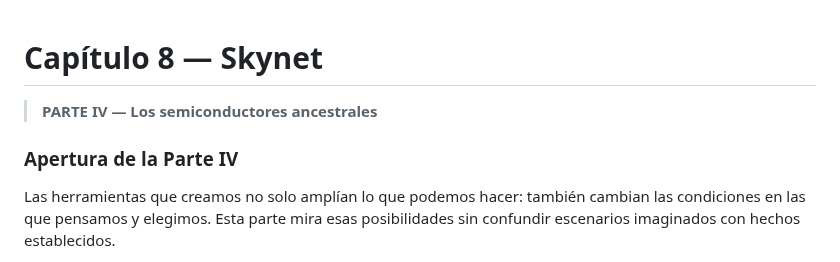
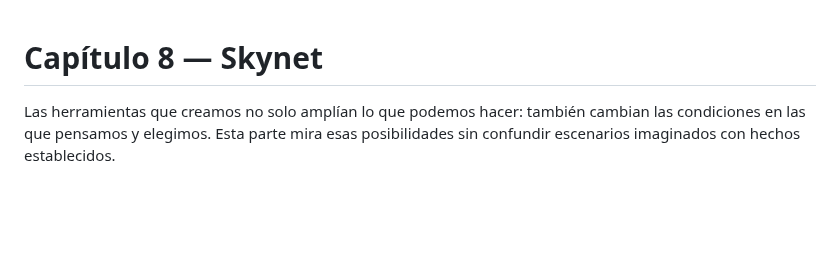
Before and after one commit to aleviercas/piensaotepiensan, a Markdown page: es/08-inteligencia-edicion-segunda.md, the part around the change. Drawn GitHub-style; blank space fills up the shorter version.

Commit message:
Move second-edition part labels out of chapter text

```diff
--- a/es/08-inteligencia-edicion-segunda.md
+++ b/es/08-inteligencia-edicion-segunda.md
@@ -1,7 +1,5 @@
 # Capítulo 8 — Skynet
 
-> **PARTE IV — Los semiconductores ancestrales**
-### Apertura de la Parte IV
 
 Las herramientas que creamos no solo amplían lo que podemos hacer: también cambian las condiciones en las que pensamos y elegimos. Esta parte mira esas posibilidades sin confundir escenarios imaginados con hechos establecidos.
 
```
